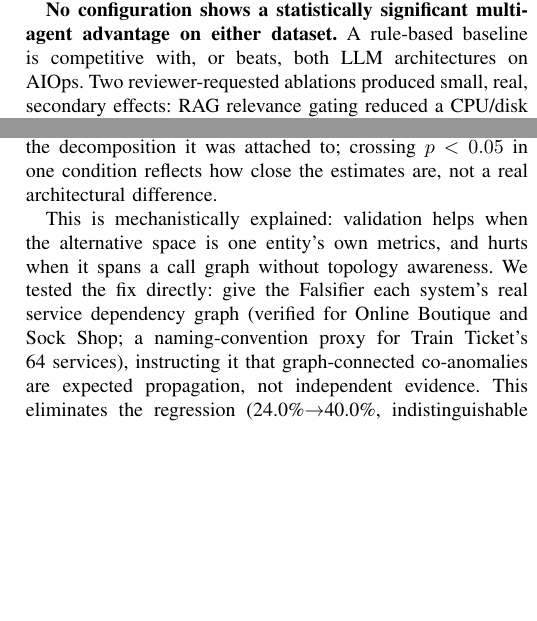
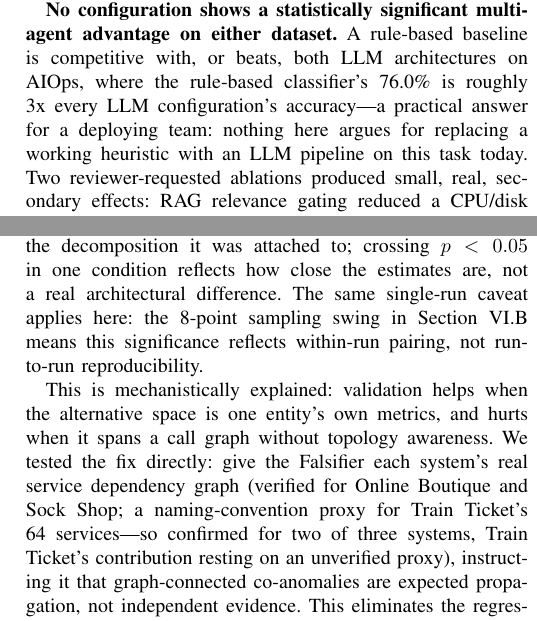
Before and after one commit to Kinjal-Oza/multi-agent-observability-demo, a LaTeX paper (paper/NetOpsAgent_CNSM2026_revision.tex): two parts of the columns of pages 5 and 6 of 7, joined at a grey line, cut so that both start at the same text, the shorter picture padded with empty space. Compiled offline with pdfLaTeX.

Commit message:
Tighten Results/Discussion/Conclusion; revert abstract to accepted wording
- Results: add practical takeaway on rule-based baseline vs LLM configs
- Discussion: link Falsifier significance to documented sampling noise;
  flag topology fix verified for 2 of 3 systems (Train Ticket via proxy)
- Conclusion: sharper closing takeaway
- Abstract: restored the 'characterize why self-reported LLM confidence
  fails...' clause that was trimmed, since abstract text must match what
  was accepted without TPC co-chair approval

Still 7 pages, 0 compile errors, page size/margins unchanged.

```diff
--- a/paper/NetOpsAgent_CNSM2026_revision.tex
+++ b/paper/NetOpsAgent_CNSM2026_revision.tex
@@ -557,6 +557,9 @@ Rule-based\footnotemark[2] & \multicolumn{2}{c}{76.0\%} & 36.0\% & --- \\
 
 \textbf{No configuration shows a statistically significant multi-agent
 advantage on either dataset.} A rule-based baseline is competitive with, or
-beats, both LLM architectures on AIOps. Two reviewer-requested ablations
-produced small, real, secondary effects: RAG relevance gating reduced a
-CPU/disk over-retrieval bias (67/75$\to$59/75 guesses mentioning CPU or
+beats, both LLM architectures on AIOps, where the rule-based classifier's
+76.0\% is roughly 3x every LLM configuration's accuracy---a practical
+answer for a deploying team: nothing here argues for replacing a working
+heuristic with an LLM pipeline on this task today. Two reviewer-requested ablations produced small, real,
+secondary effects: RAG relevance gating reduced a CPU/disk over-retrieval
+bias (67/75$\to$59/75 guesses mentioning CPU or disk regardless of true
@@ -653,15 +655,18 @@ under both, 47 wrong under both, 4 vs.\ 3 on the rest)---statistically
 indistinguishable. The Falsifier drives the AIOps gain, not the
 decomposition it was attached to; crossing $p<0.05$ in one condition
 reflects how close the estimates are, not a real architectural
-difference.
+difference. The same single-run caveat applies here: the 8-point sampling
+swing in Section~\ref{sec:discussion}.B means this significance reflects
+within-run pairing, not run-to-run reproducibility.
 
 This is mechanistically explained: validation helps when the alternative
 space is one entity's own metrics, and hurts when it spans a call graph
 without topology awareness. We tested the fix directly: give the Falsifier
 each system's real service dependency graph (verified for Online Boutique
-and Sock Shop; a naming-convention proxy for Train Ticket's 64 services),
-instructing it that graph-connected co-anomalies are expected propagation,
-not independent evidence. This eliminates the regression
+and Sock Shop; a naming-convention proxy for Train Ticket's 64
+services---so confirmed for two of three systems, Train Ticket's
+contribution resting on an unverified proxy), instructing it that graph-connected
+co-anomalies are expected propagation, not independent evidence. This eliminates the regression
 (24.0\%$\to$40.0\%, indistinguishable from single-agent's 42.7\%,
 $p=0.50$ vs.\ $p<0.001$ before) but adds no gain: the topology-aware
 Falsifier made zero overrides across all 75 incidents, trading
```
Also changed, not shown: paper/NetOpsAgent_CNSM2026_revision.pdf, paper/NetOpsAgent_CNSM2026_revision.tex (36 more changed lines).
